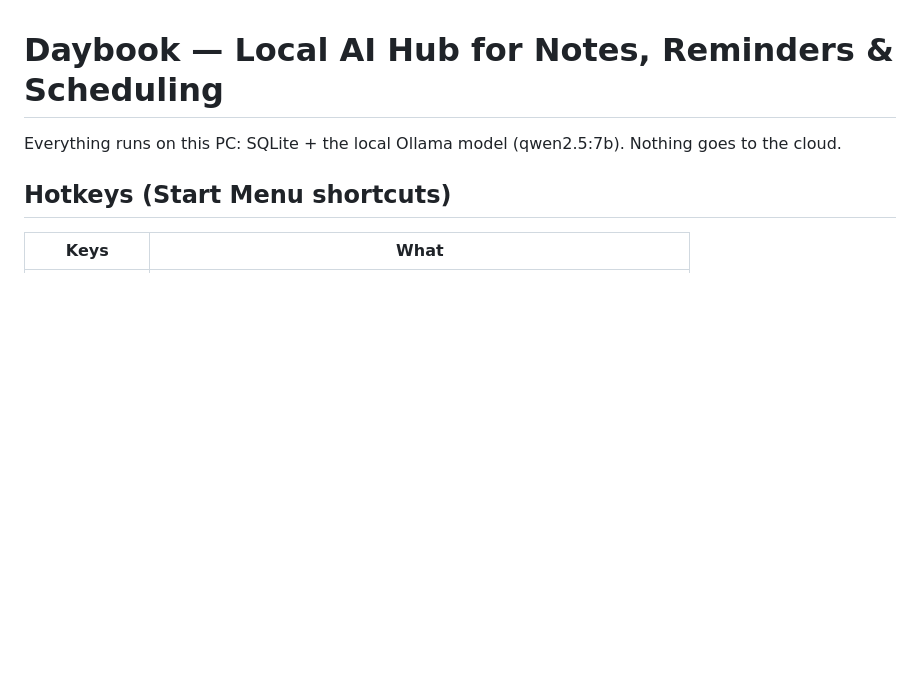
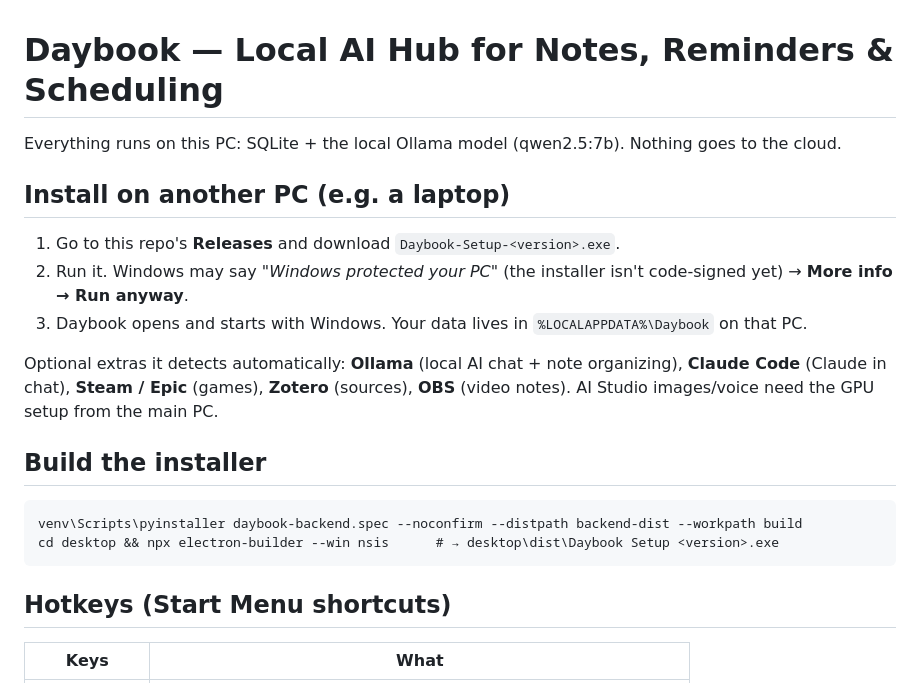
Before and after one commit to taylormadegrit/daybook, a Markdown page: README.md, the part around the change. GitHub-like rendering; blank space fills up the shorter version.

Commit message:
README: install on another PC + build steps
Co-Authored-By: Claude Opus 5.5 <noreply@anthropic.com>

````diff
--- a/README.md
+++ b/README.md
@@ -1,6 +1,20 @@
 # Daybook — Local AI Hub for Notes, Reminders & Scheduling
 
 Everything runs on this PC: SQLite + the local Ollama model (qwen2.5:7b). Nothing goes to the cloud.
+
+## Install on another PC (e.g. a laptop)
+1. Go to this repo's **Releases** and download `Daybook-Setup-<version>.exe`.
+2. Run it. Windows may say *"Windows protected your PC"* (the installer isn't code-signed yet) → **More info → Run anyway**.
+3. Daybook opens and starts with Windows. Your data lives in `%LOCALAPPDATA%\Daybook` on that PC.
+
+Optional extras it detects automatically: **Ollama** (local AI chat + note organizing), **Claude Code** (Claude in chat),
+**Steam / Epic** (games), **Zotero** (sources), **OBS** (video notes). AI Studio images/voice need the GPU setup from the main PC.
+
+## Build the installer
+```
+venv\Scripts\pyinstaller daybook-backend.spec --noconfirm --distpath backend-dist --workpath build
+cd desktop && npx electron-builder --win nsis      # → desktop\dist\Daybook Setup <version>.exe
+```
 
 ## Hotkeys (Start Menu shortcuts)
 | Keys | What |
````
